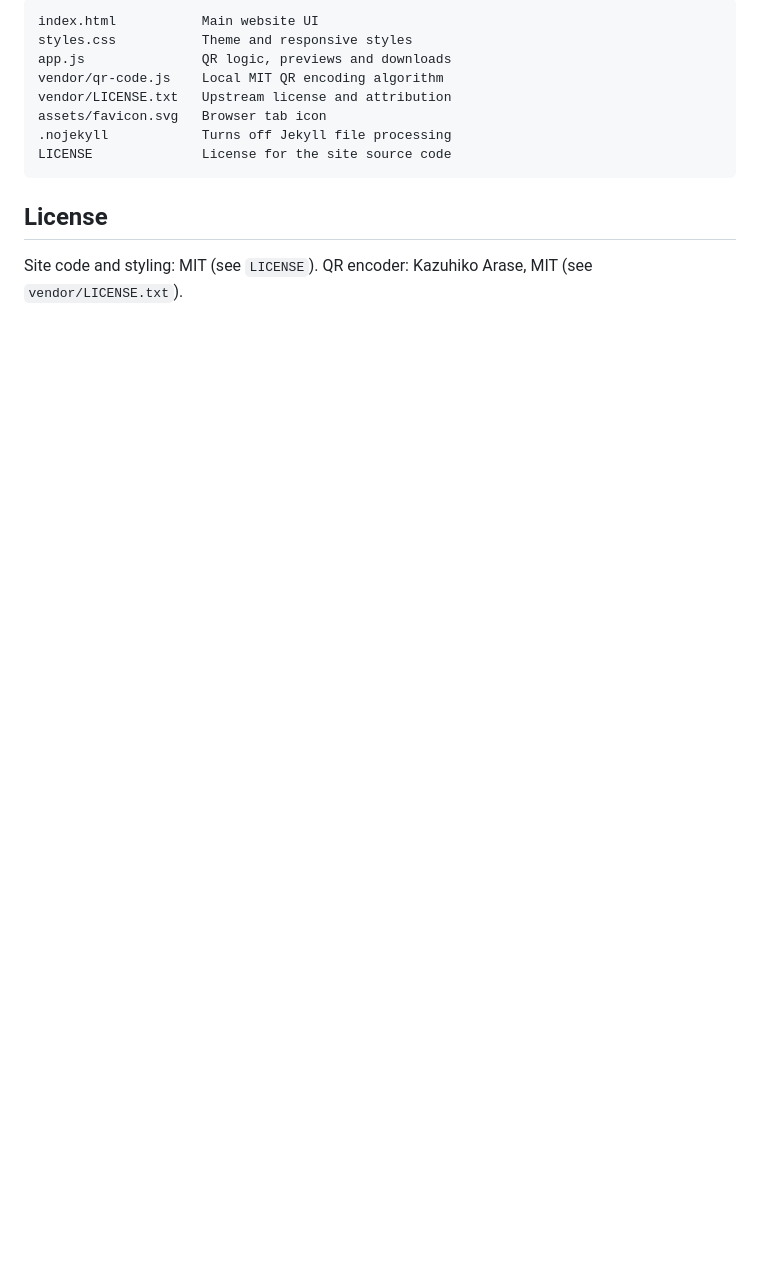
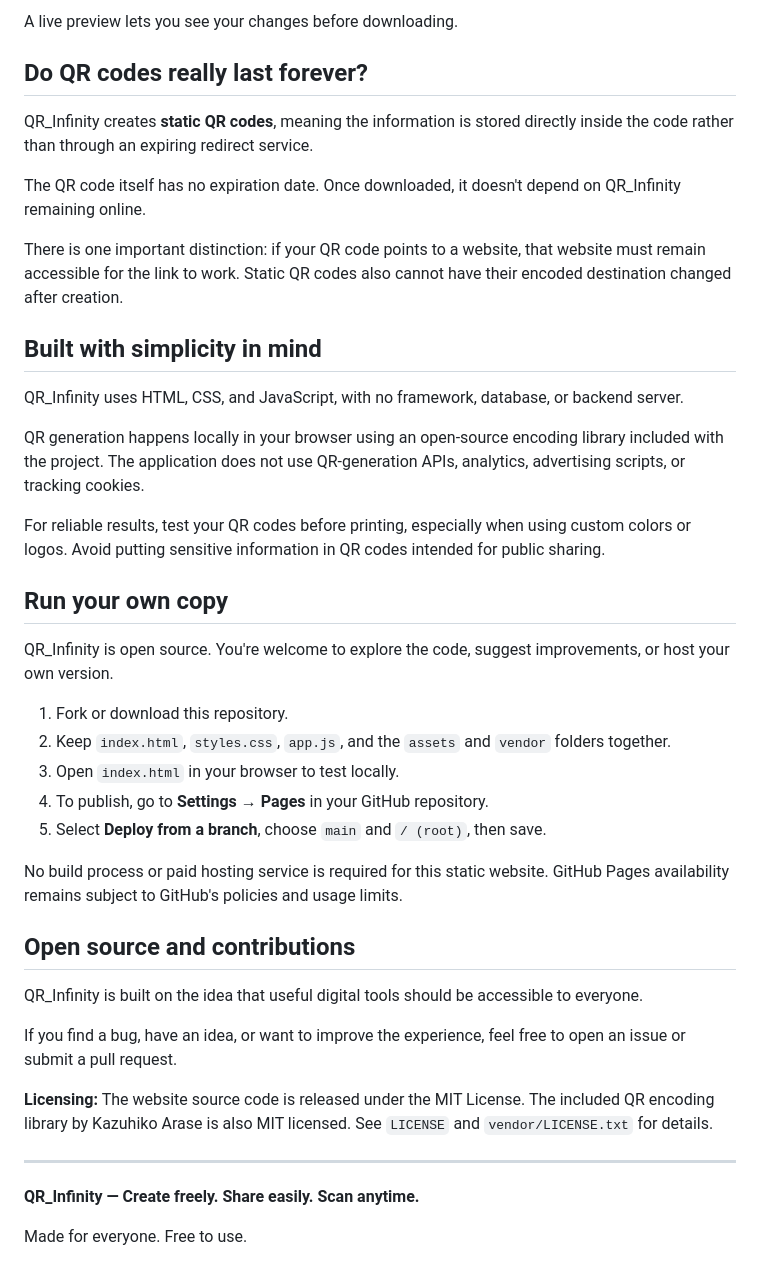
Before and after one commit to mdzisan23/QR_Infinity, a Markdown page: README.md, the part around one of its changes. Rendered like a GitHub page; blank space fills up the shorter version.

````diff
--- a/README.md
+++ b/README.md
@@ -55,15 +51,44 @@ Search for **OpenQR Studio** and **openqrstudio** in `index.html`, and edit the
 
-```
-index.html           Main website UI
-styles.css           Theme and responsive styles
-app.js               QR logic, previews and downloads
-vendor/qr-code.js    Local MIT QR encoding algorithm
-vendor/LICENSE.txt   Upstream license and attribution
-assets/favicon.svg   Browser tab icon
-.nojekyll            Turns off Jekyll file processing
-LICENSE              License for the site source code
-```
+A live preview lets you see your changes before downloading.
 
-## License
+## Do QR codes really last forever?
 
-Site code and styling: MIT (see `LICENSE`). QR encoder: Kazuhiko Arase, MIT (see `vendor/LICENSE.txt`).
+QR_Infinity creates **static QR codes**, meaning the information is stored directly inside the code rather than through an expiring redirect service.
+
+The QR code itself has no expiration date. Once downloaded, it doesn't depend on QR_Infinity remaining online.
+
+There is one important distinction: if your QR code points to a website, that website must remain accessible for the link to work. Static QR codes also cannot have their encoded destination changed after creation.
+
+## Built with simplicity in mind
+
+QR_Infinity uses HTML, CSS, and JavaScript, with no framework, database, or backend server.
+
+QR generation happens locally in your browser using an open-source encoding library included with the project. The application does not use QR-generation APIs, analytics, advertising scripts, or tracking cookies.
+
+For reliable results, test your QR codes before printing, especially when using custom colors or logos. Avoid putting sensitive information in QR codes intended for public sharing.
+
+## Run your own copy
+
+QR_Infinity is open source. You're welcome to explore the code, suggest improvements, or host your own version.
+
+1. Fork or download this repository.
+2. Keep `index.html`, `styles.css`, `app.js`, and the `assets` and `vendor` folders together.
+3. Open `index.html` in your browser to test locally.
+4. To publish, go to **Settings → Pages** in your GitHub repository.
+5. Select **Deploy from a branch**, choose `main` and `/ (root)`, then save.
+
+No build process or paid hosting service is required for this static website. GitHub Pages availability remains subject to GitHub's policies and usage limits.
+
+## Open source and contributions
+
+QR_Infinity is built on the idea that useful digital tools should be accessible to everyone.
+
+If you find a bug, have an idea, or want to improve the experience, feel free to open an issue or submit a pull request.
+
+**Licensing:** The website source code is released under the MIT License. The included QR encoding library by Kazuhiko Arase is also MIT licensed. See `LICENSE` and `vendor/LICENSE.txt` for details.
+
+---
+
+**QR_Infinity — Create freely. Share easily. Scan anytime.**
+
+Made for everyone. Free to use.
````
Also changed, not shown: other parts of README.md (+32 -36 lines).
